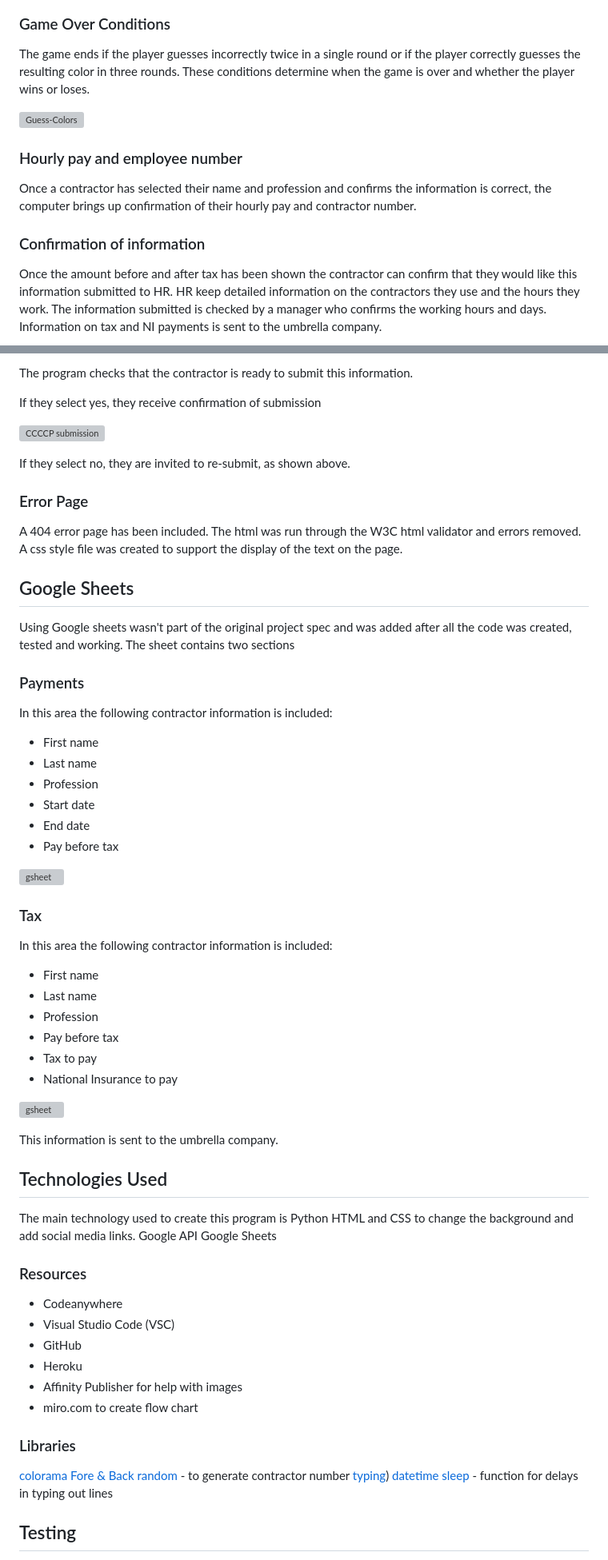
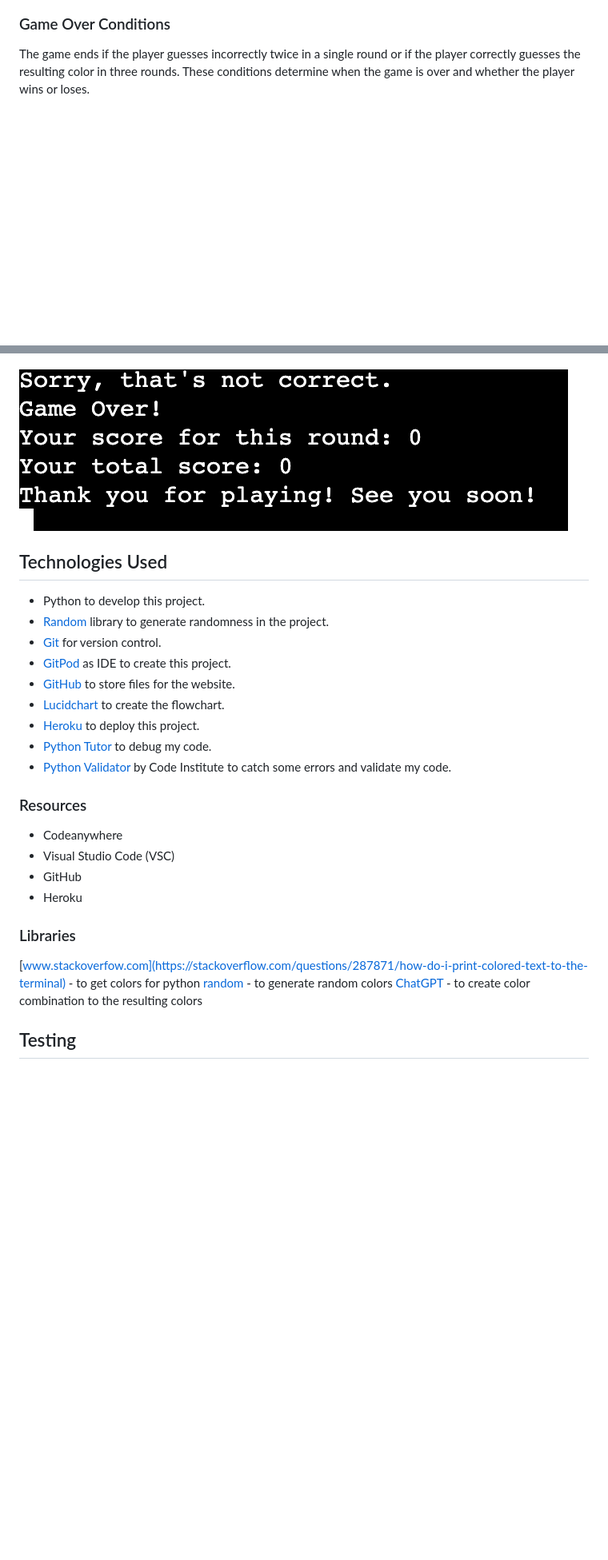
Before and after one commit to Ann-Anahit/GuessColors, a Markdown page: README.md, 2 parts joined by grey strips. Shown: that part at 80% size. Rendered like a GitHub page; pictures changed too: assets/images/game-over.png (added); blank space fills up the shorter version; grey boxes are pictures that could not be loaded.

```diff
--- a/README.md
+++ b/README.md
@@ -121,17 +109,3 @@ The player earns points for each correct guess, and the game keeps track of the
 
 The game ends if the player guesses incorrectly twice in a single round or if the player correctly guesses the resulting color in three rounds. These conditions determine when the game is over and whether the player wins or loses.
 
-![Guess-Colors](/assets/images/cc-rm-name.png)
-
-
-
-### Hourly pay and employee number
-Once a contractor has selected their name and profession and confirms the information is correct, the computer brings up confirmation of their hourly pay and contractor number.
-
-
-
-### Confirmation of information
-
-Once the amount before and after tax has been shown the contractor can confirm that they would like this information submitted to HR. HR keep detailed information on the contractors they use and the hours they work. The information submitted is checked by a manager who confirms the working hours and days. Information on tax and NI payments is sent to the umbrella company.
-
-
@@ -167,52 +112,16 @@ Based on information provided a calculation is made to determine pay before tax
-The program checks that the contractor is ready to submit this information.
-
-If they select yes, they receive confirmation of submission
-
-![CCCCP submission](/assets/images/cc-rm-information-submitted.png)
-
-If they select no, they are invited to re-submit, as shown above.
-
-### Error Page
-
-A 404 error page has been included. The html was run through the W3C html validator and errors removed. A css style file was created to support the display of the text on the page.
-
-
-## Google Sheets
-
-Using Google sheets wasn't part of the original project spec and was added after all the code was created, tested and working. The sheet contains two sections
-
-### Payments
-In this area the following contractor information is included:
-
-- First name
-- Last name
-- Profession
-- Start date
-- End date
-- Pay before tax
-
-![gsheet](assets/images/gsheet-rm-ccccp.png)
-
-### Tax
-In this area the following contractor information is included:
-
-- First name
-- Last name
-- Profession
-- Pay before tax
-- Tax to pay
-- National Insurance to pay
-
-![gsheet](assets/images/gsheet2-rm-ccccp.png)
-
-This information is sent to the umbrella company.
+![Guess-Colors](assets/images/game-over.png)
 
 ## Technologies Used
 
-The main technology used to create this program is Python
-HTML and CSS to change the background and add social media links.
-Google API
-Google Sheets
+- Python to develop this project.
+- [Random](https://docs.python.org/3/library/random.html) library to generate randomness in the project.
+- [Git](https://git-scm.com/) for version control.
+- [GitPod](https://www.gitpod.io/) as IDE to create this project.
+- [GitHub](https://github.com/) to store files for the website.
+- [Lucidchart](https://www.lucidchart.com/) to create the flowchart.
+- [Heroku](https://www.heroku.com/) to deploy this project.
+- [Python Tutor](https://pythontutor.com/) to debug my code.
+- [Python Validator](https://pep8ci.herokuapp.com/#) by Code Institute to catch some errors and validate my code.
 
 ### Resources
 
@@ -220,15 +129,14 @@ Google Sheets
 - Visual Studio Code (VSC)
 - GitHub
 - Heroku
-- Affinity Publisher for help with images
-- miro.com to create flow chart
+
 
 ### Libraries
-[colorama Fore & Back](https://pypi.org/project/colorama/)
-[random](https://docs.python.org/3/library/random.html) - to generate contractor number
-[typing](https://www.101computing.net/python-typing-text-effect/))
-[datetime](https://www.programiz.com/python-programming/datetime)
-[sleep](https://www.programiz.com/python-programming/time/sleep) - function for delays in typing out lines
+
+[www.stackoverfow.com](https://stackoverflow.com/questions/287871/how-do-i-print-colored-text-to-the-terminal) - to get colors for python
+[random](https://docs.python.org/3/library/random.html) - to generate random colors
+[ChatGPT](https://chatgpt.com/) - to create color combination to the resulting colors
+
 
 ## Testing
 
```
Also changed, not shown: other parts of README.md (+18 -79 lines), TESTING.md (added, +34 -0 lines).
